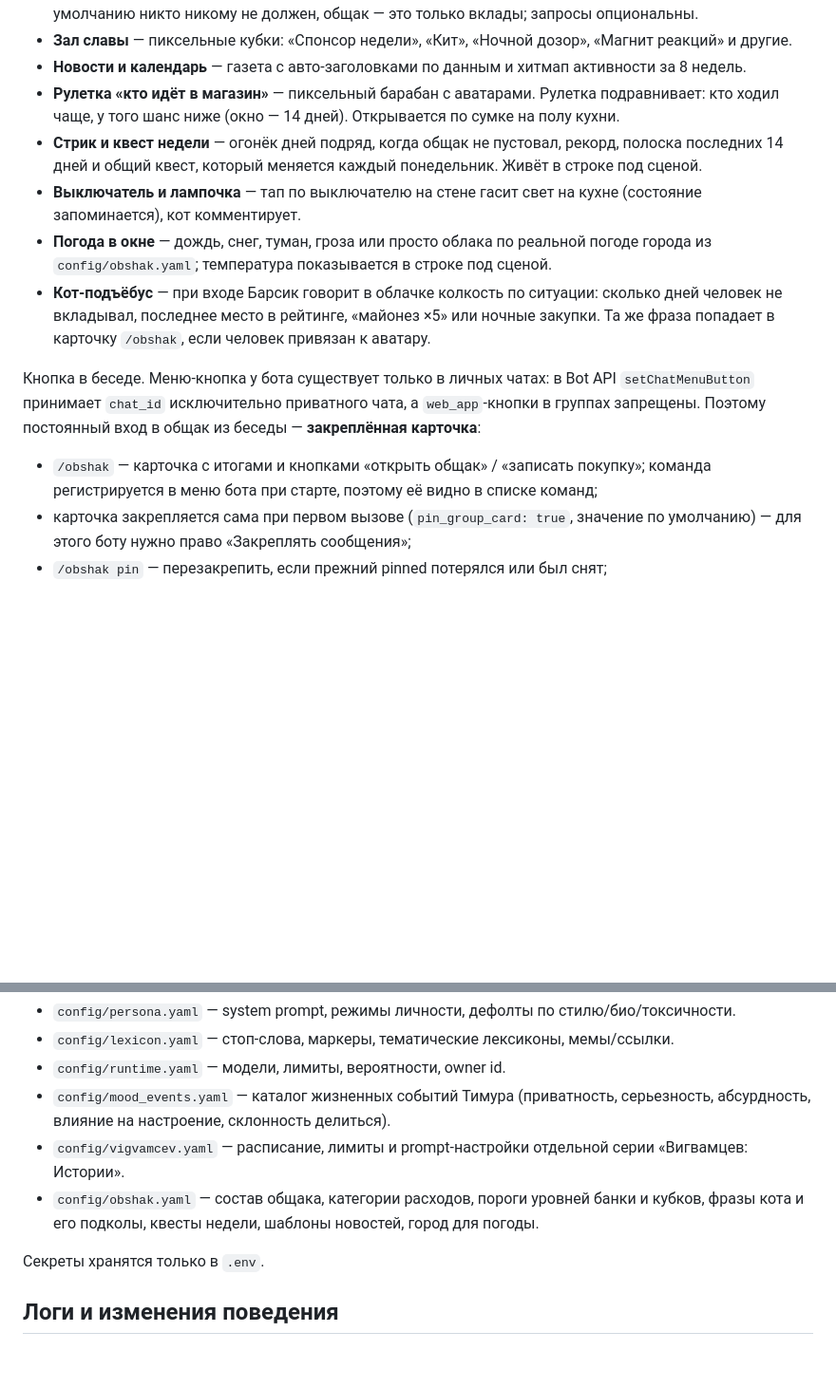
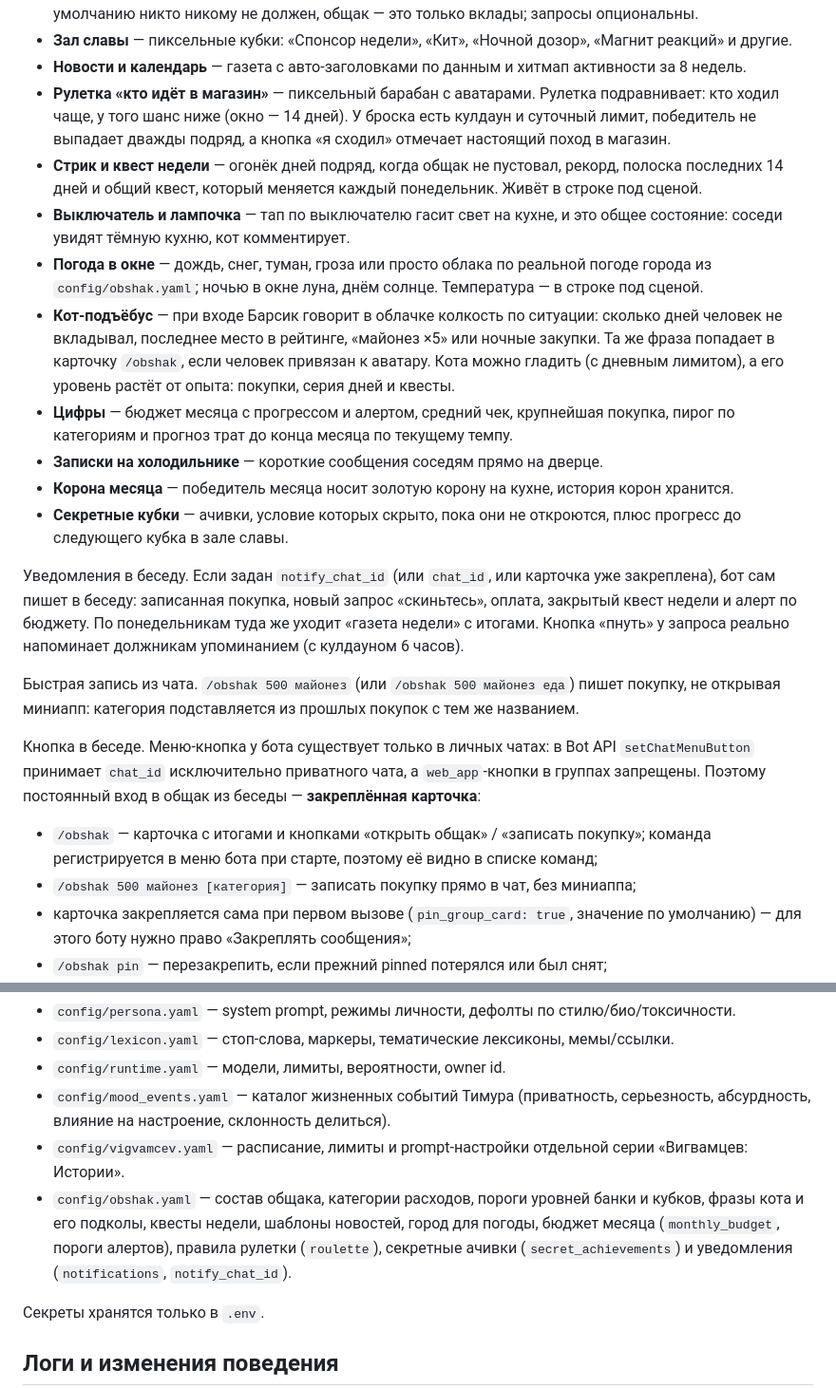
Before and after one commit to kadakhunov-commits/timur-bot, a Markdown page: README.md, 2 parts joined by grey strips. Shown at 95% size. GitHub-like rendering; blank space fills up the shorter version.

```diff
--- a/README.md
+++ b/README.md
@@ -139,16 +139,32 @@ Runtime публикует версию сразу в трех местах:
 - **Зал славы** — пиксельные кубки: «Спонсор недели», «Кит», «Ночной дозор», «Магнит реакций» и другие.
 - **Новости и календарь** — газета с авто-заголовками по данным и хитмап активности за 8 недель.
 - **Рулетка «кто идёт в магазин»** — пиксельный барабан с аватарами. Рулетка подравнивает:
-  кто ходил чаще, у того шанс ниже (окно — 14 дней). Открывается по сумке на полу кухни.
+  кто ходил чаще, у того шанс ниже (окно — 14 дней). У броска есть кулдаун и суточный лимит,
+  победитель не выпадает дважды подряд, а кнопка «я сходил» отмечает настоящий поход в магазин.
 - **Стрик и квест недели** — огонёк дней подряд, когда общак не пустовал, рекорд, полоска
   последних 14 дней и общий квест, который меняется каждый понедельник. Живёт в строке под сценой.
-- **Выключатель и лампочка** — тап по выключателю на стене гасит свет на кухне (состояние
-  запоминается), кот комментирует.
+- **Выключатель и лампочка** — тап по выключателю гасит свет на кухне, и это общее состояние:
+  соседи увидят тёмную кухню, кот комментирует.
 - **Погода в окне** — дождь, снег, туман, гроза или просто облака по реальной погоде города
-  из `config/obshak.yaml`; температура показывается в строке под сценой.
+  из `config/obshak.yaml`; ночью в окне луна, днём солнце. Температура — в строке под сценой.
 - **Кот-подъёбус** — при входе Барсик говорит в облачке колкость по ситуации: сколько дней
   человек не вкладывал, последнее место в рейтинге, «майонез ×5» или ночные закупки.
-  Та же фраза попадает в карточку `/obshak`, если человек привязан к аватару.
+  Та же фраза попадает в карточку `/obshak`, если человек привязан к аватару. Кота можно
+  гладить (с дневным лимитом), а его уровень растёт от опыта: покупки, серия дней и квесты.
+- **Цифры** — бюджет месяца с прогрессом и алертом, средний чек, крупнейшая покупка, пирог
+  по категориям и прогноз трат до конца месяца по текущему темпу.
+- **Записки на холодильнике** — короткие сообщения соседям прямо на дверце.
+- **Корона месяца** — победитель месяца носит золотую корону на кухне, история корон хранится.
+- **Секретные кубки** — ачивки, условие которых скрыто, пока они не откроются, плюс прогресс
+  до следующего кубка в зале славы.
+
+Уведомления в беседу. Если задан `notify_chat_id` (или `chat_id`, или карточка уже закреплена),
+бот сам пишет в беседу: записанная покупка, новый запрос «скиньтесь», оплата, закрытый квест
+недели и алерт по бюджету. По понедельникам туда же уходит «газета недели» с итогами.
+Кнопка «пнуть» у запроса реально напоминает должникам упоминанием (с кулдауном 6 часов).
+
+Быстрая запись из чата. `/obshak 500 майонез` (или `/obshak 500 майонез еда`) пишет покупку,
+не открывая миниапп: категория подставляется из прошлых покупок с тем же названием.
 
 Кнопка в беседе. Меню-кнопка у бота существует только в личных чатах: в Bot API
 `setChatMenuButton` принимает `chat_id` исключительно приватного чата, а `web_app`-кнопки
@@ -156,6 +172,7 @@ Runtime публикует версию сразу в трех местах:
 
 - `/obshak` — карточка с итогами и кнопками «открыть общак» / «записать покупку»;
   команда регистрируется в меню бота при старте, поэтому её видно в списке команд;
+- `/obshak 500 майонез [категория]` — записать покупку прямо в чат, без миниаппа;
 - карточка закрепляется сама при первом вызове (`pin_group_card: true`, значение по
   умолчанию) — для этого боту нужно право «Закреплять сообщения»;
 - `/obshak pin` — перезакрепить, если прежний pinned потерялся или был снят;
@@ -187,7 +204,7 @@ Runtime публикует версию сразу в трех местах:
 - `config/runtime.yaml` — модели, лимиты, вероятности, owner id.
 - `config/mood_events.yaml` — каталог жизненных событий Тимура (приватность, серьезность, абсурдность, влияние на настроение, склонность делиться).
 - `config/vigvamcev.yaml` — расписание, лимиты и prompt-настройки отдельной серии «Вигвамцев: Истории».
-- `config/obshak.yaml` — состав общака, категории расходов, пороги уровней банки и кубков, фразы кота и его подколы, квесты недели, шаблоны новостей, город для погоды.
+- `config/obshak.yaml` — состав общака, категории расходов, пороги уровней банки и кубков, фразы кота и его подколы, квесты недели, шаблоны новостей, город для погоды, бюджет месяца (`monthly_budget`, пороги алертов), правила рулетки (`roulette`), секретные ачивки (`secret_achievements`) и уведомления (`notifications`, `notify_chat_id`).
 
 Секреты хранятся только в `.env`.
 
```
Also changed, not shown: ARCHITECTURE.MD (+25 -4 lines).
